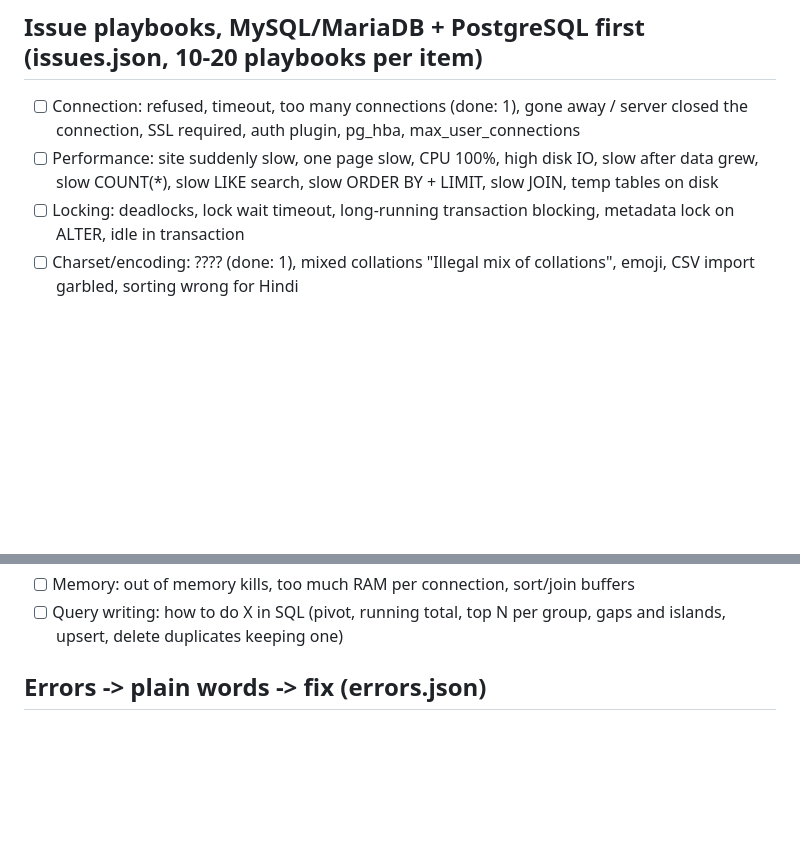
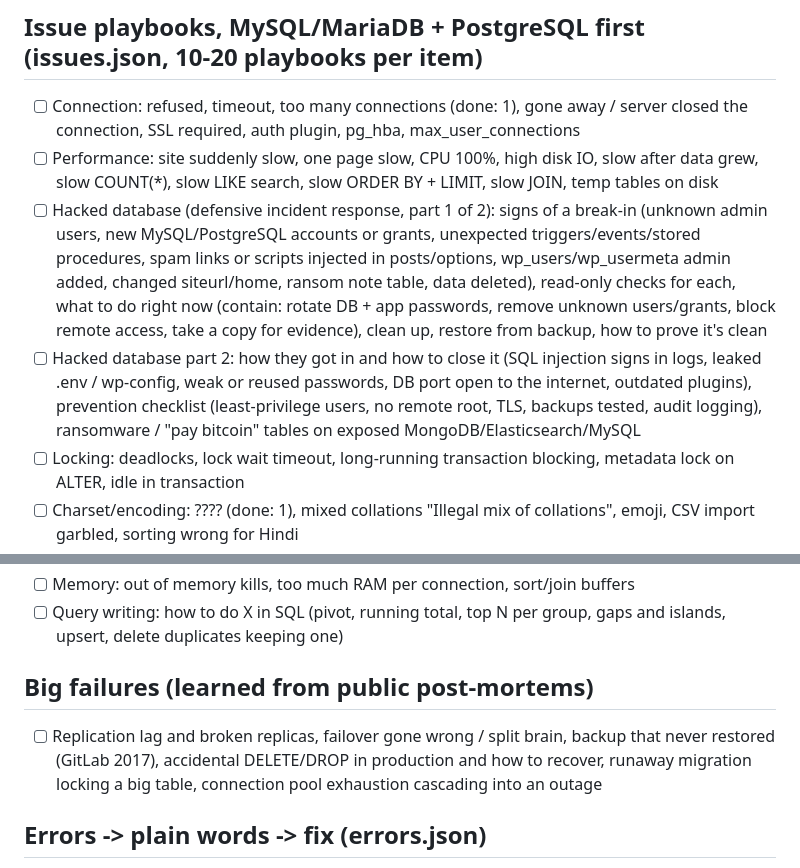
Before and after one commit to chetanwpexperts/goal-engine, a Markdown page: docs/db-knowledge/BACKLOG.md, 2 parts joined by grey strips. GitHub-like rendering; blank space fills up the shorter version.

```diff
--- a/docs/db-knowledge/BACKLOG.md
+++ b/docs/db-knowledge/BACKLOG.md
@@ -6,6 +6,8 @@ Stack Overflow / DBA Stack Exchange show which problems are most common for each
 ## Issue playbooks, MySQL/MariaDB + PostgreSQL first  (issues.json, 10-20 playbooks per item)
 - [ ] Connection: refused, timeout, too many connections (done: 1), gone away / server closed the connection, SSL required, auth plugin, pg_hba, max_user_connections
 - [ ] Performance: site suddenly slow, one page slow, CPU 100%, high disk IO, slow after data grew, slow COUNT(*), slow LIKE search, slow ORDER BY + LIMIT, slow JOIN, temp tables on disk
+- [ ] Hacked database (defensive incident response, part 1 of 2): signs of a break-in (unknown admin users, new MySQL/PostgreSQL accounts or grants, unexpected triggers/events/stored procedures, spam links or scripts injected in posts/options, wp_users/wp_usermeta admin added, changed siteurl/home, ransom note table, data deleted), read-only checks for each, what to do right now (contain: rotate DB + app passwords, remove unknown users/grants, block remote access, take a copy for evidence), clean up, restore from backup, how to prove it's clean
+- [ ] Hacked database part 2: how they got in and how to close it (SQL injection signs in logs, leaked .env / wp-config, weak or reused passwords, DB port open to the internet, outdated plugins), prevention checklist (least-privilege users, no remote root, TLS, backups tested, audit logging), ransomware / "pay bitcoin" tables on exposed MongoDB/Elasticsearch/MySQL
 - [ ] Locking: deadlocks, lock wait timeout, long-running transaction blocking, metadata lock on ALTER, idle in transaction
 - [ ] Charset/encoding: ???? (done: 1), mixed collations "Illegal mix of collations", emoji, CSV import garbled, sorting wrong for Hindi
 - [ ] Timezone: dates off by 5:30, NOW() vs UTC, DST, TIMESTAMP vs DATETIME
@@ -21,6 +23,9 @@ Stack Overflow / DBA Stack Exchange show which problems are most common for each
 - [ ] Crash/recovery: table marked as crashed, InnoDB recovery, corrupted index, PostgreSQL won't start
 - [ ] Memory: out of memory kills, too much RAM per connection, sort/join buffers
 - [ ] Query writing: how to do X in SQL (pivot, running total, top N per group, gaps and islands, upsert, delete duplicates keeping one)
+
+## Big failures (learned from public post-mortems)
+- [ ] Replication lag and broken replicas, failover gone wrong / split brain, backup that never restored (GitLab 2017), accidental DELETE/DROP in production and how to recover, runaway migration locking a big table, connection pool exhaustion cascading into an outage
 
 ## Errors -> plain words -> fix  (errors.json)
 - [ ] MySQL/MariaDB: the 40 most common server errors (syntax 1064, access 1045/1142/1227, duplicate key 1062, foreign key 1451/1452, data too long 1406, incorrect value 1366/1292, deadlock 1213, lock wait 1205, too many connections 1040, gone away 2006/2013, ONLY_FULL_GROUP_BY 1055, divide by zero, out of range 1264, ...)
```
Also changed, not shown: docs/db-knowledge/README.md (+5 -0 lines).
